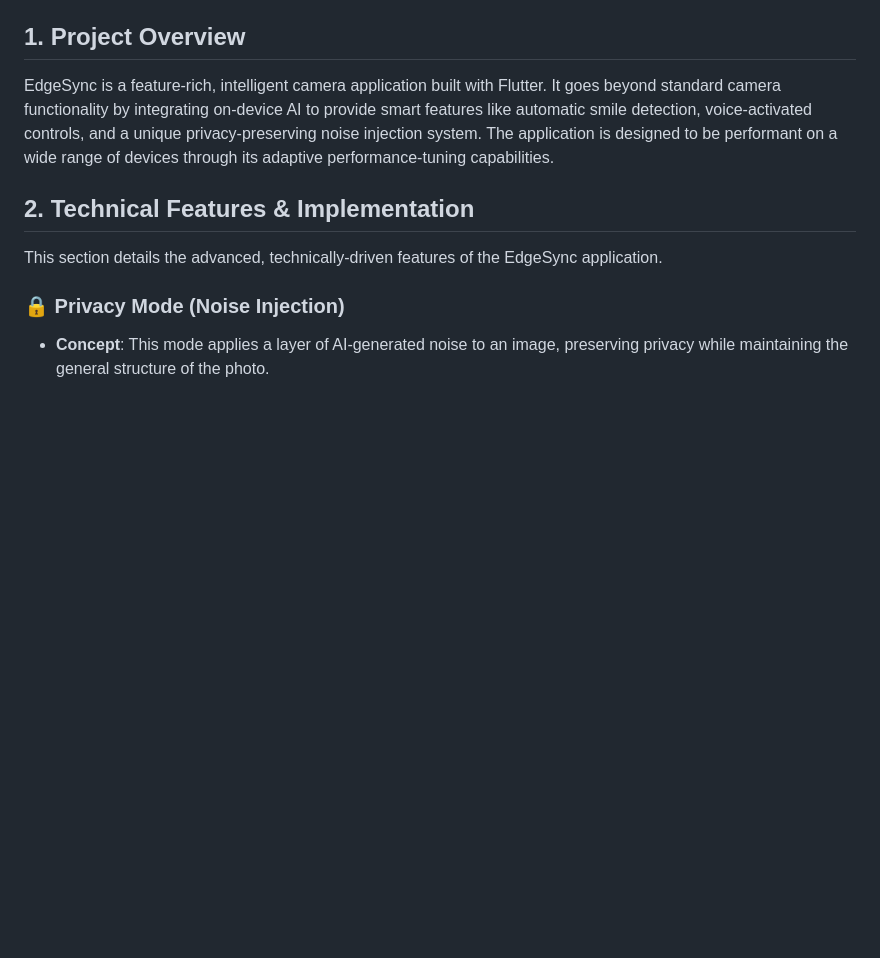
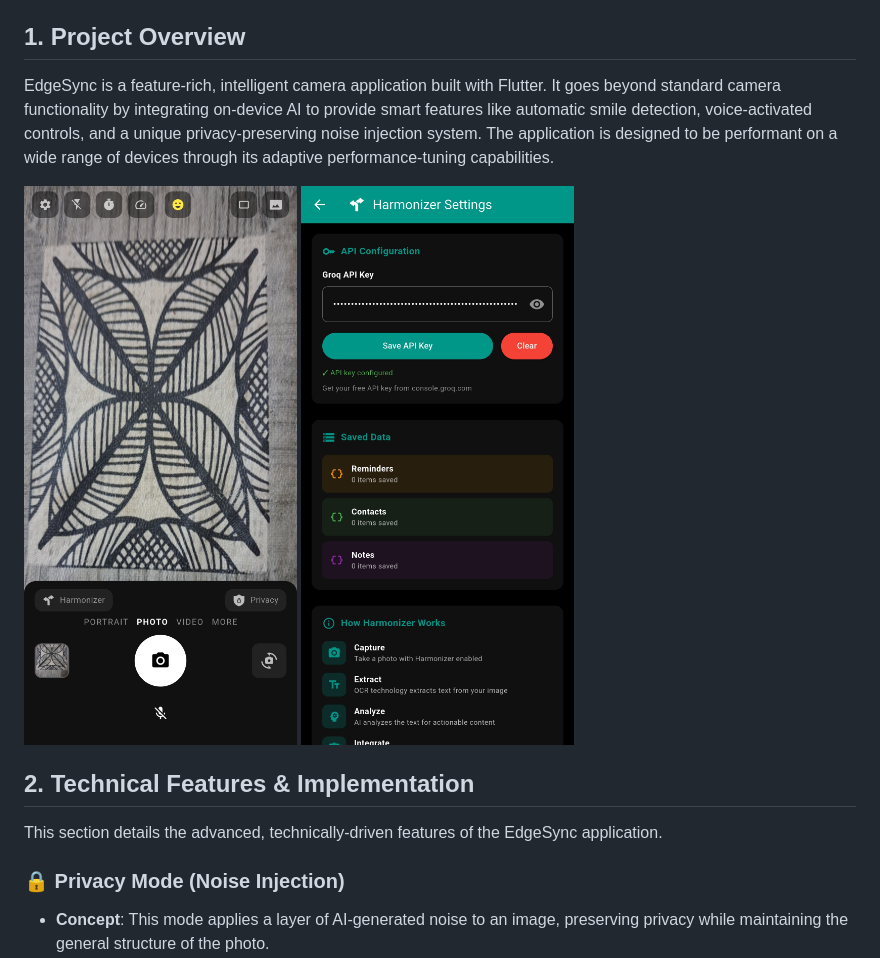
Before and after one commit to BlueBolt0/EdgeSync, a Markdown page: README.md, the part around the change. Drawn GitHub-style; pictures changed too: assets/demoImg1.jpg (added), assets/demoImg2.jpg (added); blank space fills up the shorter version.

Commit message:
updated icons and readme

```diff
--- a/README.md
+++ b/README.md
@@ -3,6 +3,9 @@
 ## 1. Project Overview
 
 EdgeSync is a feature-rich, intelligent camera application built with Flutter. It goes beyond standard camera functionality by integrating on-device AI to provide smart features like automatic smile detection, voice-activated controls, and a unique privacy-preserving noise injection system. The application is designed to be performant on a wide range of devices through its adaptive performance-tuning capabilities.
+
+![Demo Image](./assets/demoImg1.jpg)
+![Demo Image](./assets/demoImg2.jpg)
 
 ## 2. Technical Features & Implementation
 
```
Also changed, not shown: assets/vosk_models/README.md (deleted, +0 -5 lines), assets/icons/Icon.png (added), 14 other files.
